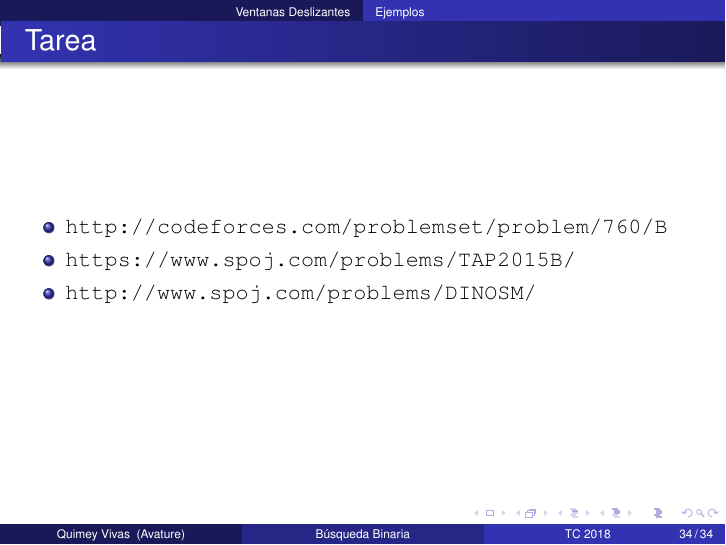
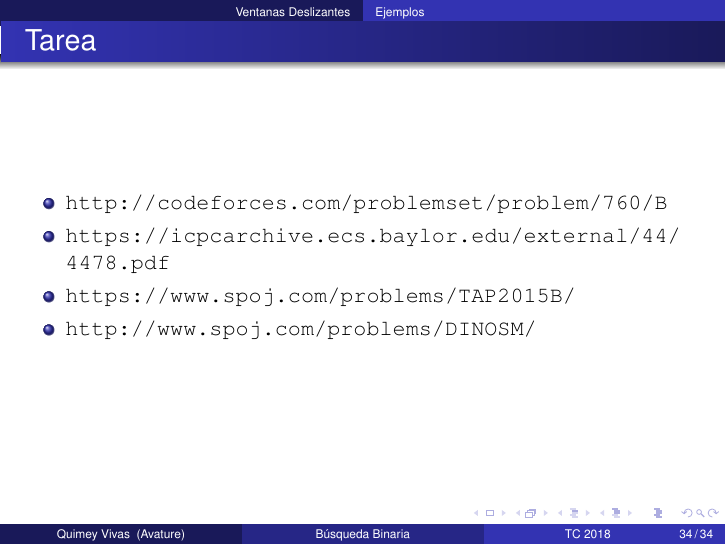
Before and after one commit to quimey/training-camp, LaTeX slides (binary_search.tex): page 93 of 93. Compiled offline with pdfLaTeX.

Commit message:
added problem

```diff
--- a/binary_search.tex
+++ b/binary_search.tex
@@ -588,6 +588,7 @@ lo come. Cuál es el mínimo $T$ tal que Fito puede lograr su objetivo?
 \begin{frame}{Tarea}
   \begin{itemize}
     \item \url{http://codeforces.com/problemset/problem/760/B}
+    \item \url{https://icpcarchive.ecs.baylor.edu/external/44/4478.pdf}
     \item \url{https://www.spoj.com/problems/TAP2015B/}
     \item \url{http://www.spoj.com/problems/DINOSM/}
   \end{itemize}
```
Also changed, not shown: binary_search.pdf.
